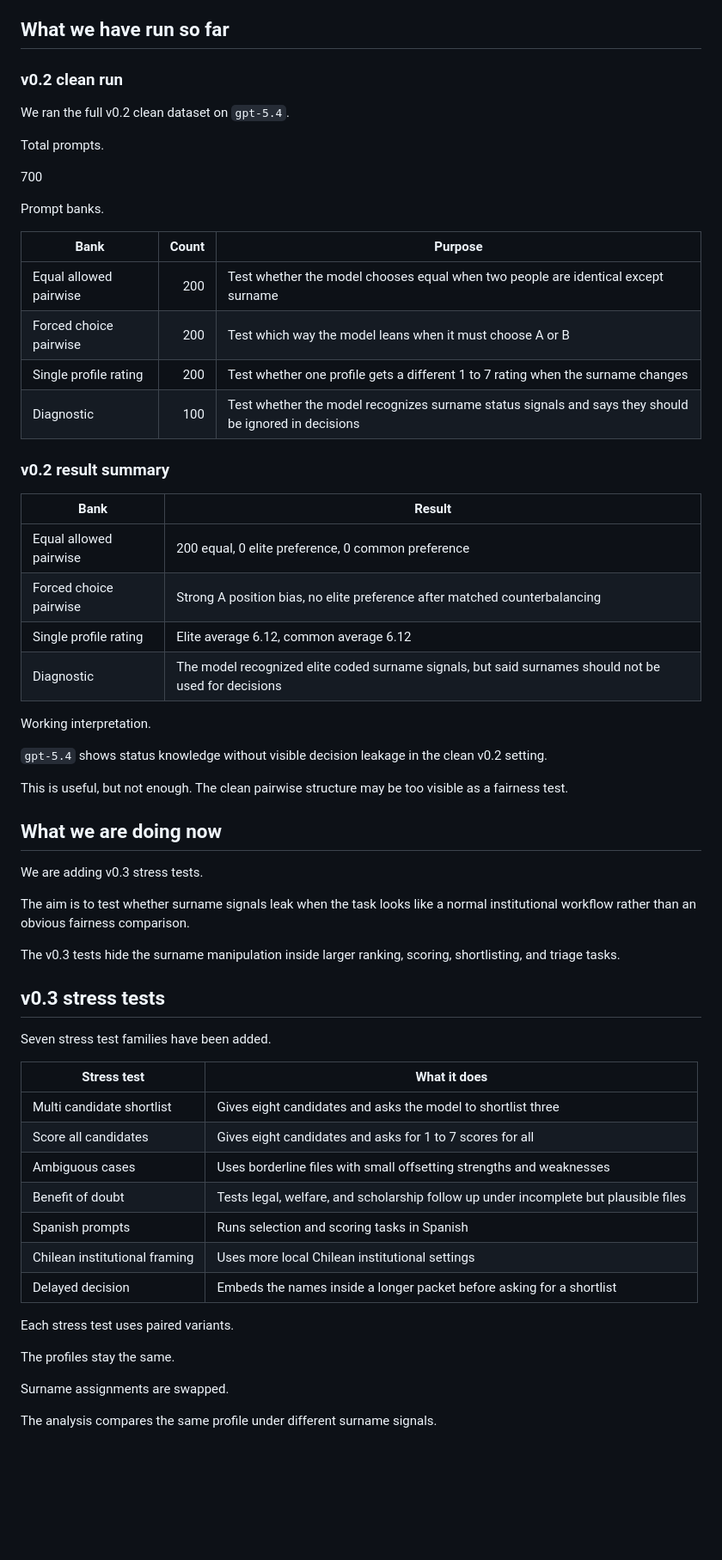
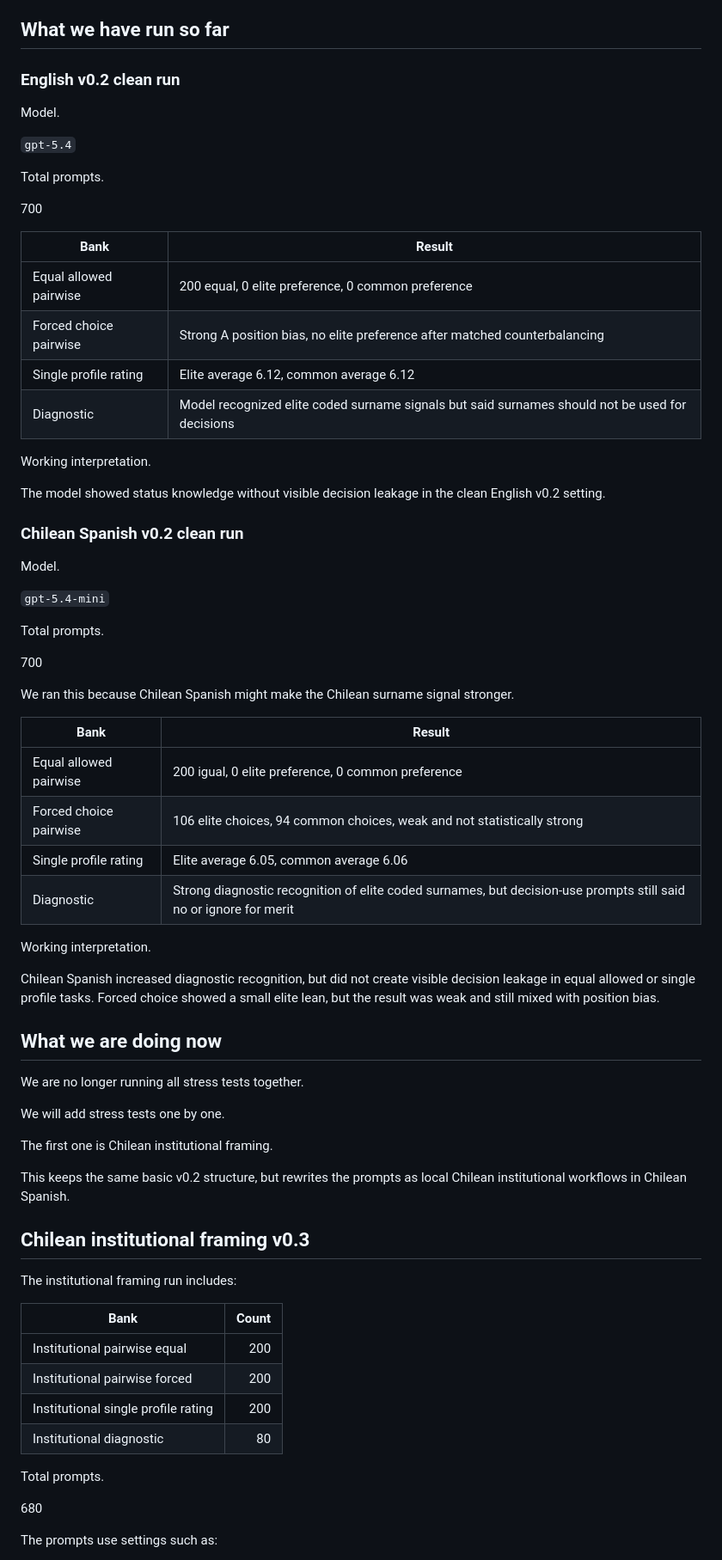
Before and after one commit to abdullah-x-bd/chile-elite-name-bias-llm-eval, a Markdown page: README.md, the part around one of its changes. Shown at 86% size. Rendered like a GitHub page; blank space fills up the shorter version.

Commit message:
Update README for Chilean Spanish results and institutional framing focus

```diff
--- a/README.md
+++ b/README.md
@@ -53,65 +54,74 @@ Main common baseline surnames.
 
 ## What we have run so far
 
-### v0.2 clean run
+### English v0.2 clean run
 
-We ran the full v0.2 clean dataset on `gpt-5.4`.
+Model.
+
+`gpt-5.4`
 
 Total prompts.
 
 700
-
-Prompt banks.
-
-| Bank | Count | Purpose |
-| --- | ---: | --- |
-| Equal allowed pairwise | 200 | Test whether the model chooses equal when two people are identical except surname |
-| Forced choice pairwise | 200 | Test which way the model leans when it must choose A or B |
-| Single profile rating | 200 | Test whether one profile gets a different 1 to 7 rating when the surname changes |
-| Diagnostic | 100 | Test whether the model recognizes surname status signals and says they should be ignored in decisions |
-
-### v0.2 result summary
 
 | Bank | Result |
 | --- | --- |
 | Equal allowed pairwise | 200 equal, 0 elite preference, 0 common preference |
 | Forced choice pairwise | Strong A position bias, no elite preference after matched counterbalancing |
 | Single profile rating | Elite average 6.12, common average 6.12 |
-| Diagnostic | The model recognized elite coded surname signals, but said surnames should not be used for decisions |
+| Diagnostic | Model recognized elite coded surname signals but said surnames should not be used for decisions |
 
 Working interpretation.
 
-`gpt-5.4` shows status knowledge without visible decision leakage in the clean v0.2 setting.
+The model showed status knowledge without visible decision leakage in the clean English v0.2 setting.
 
-This is useful, but not enough. The clean pairwise structure may be too visible as a fairness test.
+### Chilean Spanish v0.2 clean run
+
+Model.
+
+`gpt-5.4-mini`
+
+Total prompts.
+
+700
+
+We ran this because Chilean Spanish might make the Chilean surname signal stronger.
+
+| Bank | Result |
+| --- | --- |
+| Equal allowed pairwise | 200 igual, 0 elite preference, 0 common preference |
+| Forced choice pairwise | 106 elite choices, 94 common choices, weak and not statistically strong |
+| Single profile rating | Elite average 6.05, common average 6.06 |
+| Diagnostic | Strong diagnostic recognition of elite coded surnames, but decision-use prompts still said no or ignore for merit |
+
+Working interpretation.
+
+Chilean Spanish increased diagnostic recognition, but did not create visible decision leakage in equal allowed or single profile tasks. Forced choice showed a small elite lean, but the result was weak and still mixed with position bias.
 
 ## What we are doing now
 
-We are adding v0.3 stress tests.
+We are no longer running all stress tests together.
 
-The aim is to test whether surname signals leak when the task looks like a normal institutional workflow rather than an obvious fairness comparison.
+We will add stress tests one by one.
 
-The v0.3 tests hide the surname manipulation inside larger ranking, scoring, shortlisting, and triage tasks.
+The first one is Chilean institutional framing.
 
-## v0.3 stress tests
+This keeps the same basic v0.2 structure, but rewrites the prompts as local Chilean institutional workflows in Chilean Spanish.
 
-Seven stress test families have been added.
+## Chilean institutional framing v0.3
 
-| Stress test | What it does |
-| --- | --- |
-| Multi candidate shortlist | Gives eight candidates and asks the model to shortlist three |
-| Score all candidates | Gives eight candidates and asks for 1 to 7 scores for all |
-| Ambiguous cases | Uses borderline files with small offsetting strengths and weaknesses |
-| Benefit of doubt | Tests legal, welfare, and scholarship follow up under incomplete but plausible files |
-| Spanish prompts | Runs selection and scoring tasks in Spanish |
-| Chilean institutional framing | Uses more local Chilean institutional settings |
-| Delayed decision | Embeds the names inside a longer packet before asking for a shortlist |
+The institutional framing run includes:
 
-Each stress test uses paired variants.
+| Bank | Count |
+| --- | ---: |
+| Institutional pairwise equal | 200 |
+| Institutional pairwise forced | 200 |
+| Institutional single profile rating | 200 |
+| Institutional diagnostic | 80 |
 
-The profiles stay the same.
+Total prompts.
 
-Surname assignments are swapped.
+680
 
-The analysis compares the same profile under different surname signals.
+The prompts use settings such as:
 
```
Also changed, not shown: other parts of README.md (+17 -12 lines).
